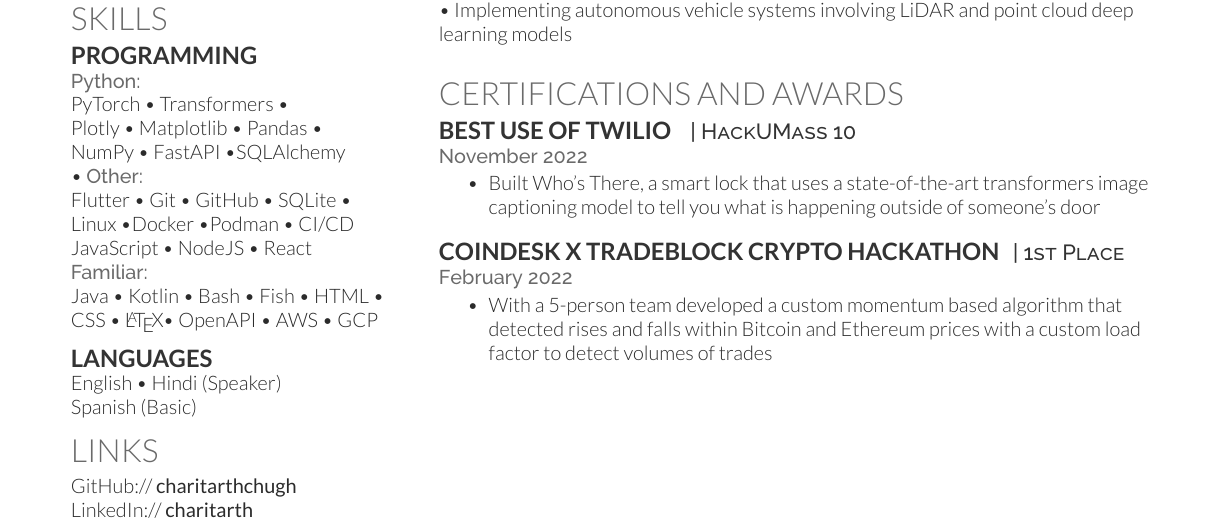
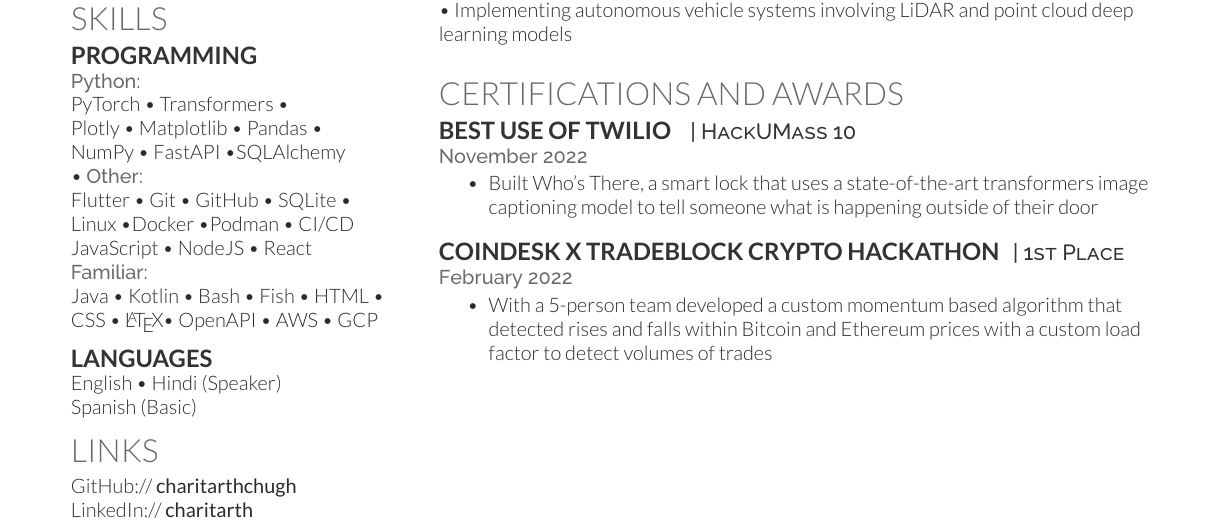
Before and after one commit to charitarthchugh/resume, a LaTeX CV (resume.tex): part of page 1 of 2, cut so that both start at the same text. Compiled offline with XeLaTeX.

Commit message:
fix wording

```diff
--- a/resume.tex
+++ b/resume.tex
@@ -285,7 +285,7 @@
         \descript{ | HackUMass 10}
         \location{November 2022}
         \begin{tightemize}
-            \item Built \href{https://devpost.com/software/who-s-there-wkdheg}{Who's There}, a smart lock that uses a state-of-the-art transformers image captioning model to tell you what is happening outside of someone's door
+            \item Built \href{https://devpost.com/software/who-s-there-wkdheg}{Who's There}, a smart lock that uses a state-of-the-art transformers image captioning model to tell someone what is happening outside of their door
         \end{tightemize}
         % \location{ July 2020}
         % \begin{tightemize}
```
Also changed, not shown: resume.pdf.
